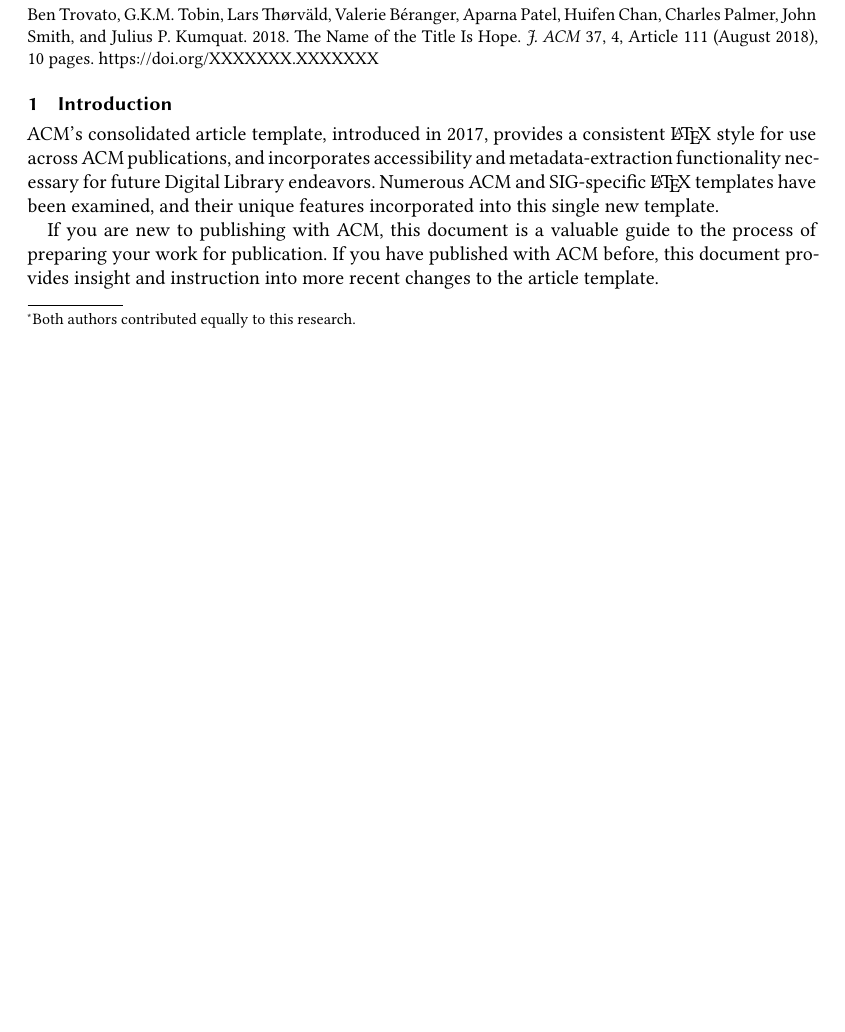
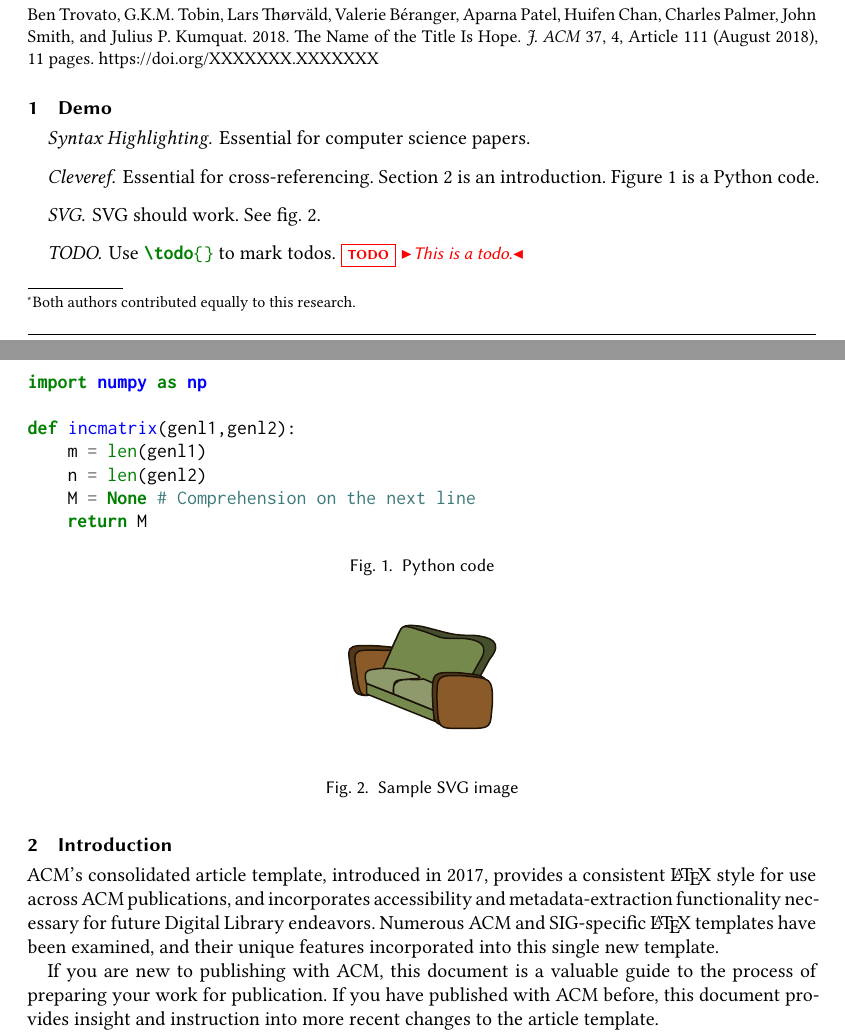
Before and after one commit to shumbo/latex-template, a LaTeX paper (main.tex): part of page 1 of 10 before the commit and two parts of pages 1 and 2 of 11 after it, the two joined at a grey line, cut so that both start at the same text, the shorter picture padded with empty space. Compiled offline with XeLaTeX.

Commit message:
Minted (#2)
* use minted

* fix texlive version

* 2023

* some other packages

* more things

* inkscape

```diff
--- a/main.tex
+++ b/main.tex
@@ -257,7 +271,41 @@
 %% information and builds the first part of the formatted document.
 \maketitle
 
+\section{Demo}
+
+\paragraph{Syntax Highlighting} Essential for computer science papers.
+
+\begin{figure}
+    \begin{minted}{python}
+import numpy as np
+
+def incmatrix(genl1,genl2):
+    m = len(genl1)
+    n = len(genl2)
+    M = None # Comprehension on the next line
+    return M
+    \end{minted}
+    \Description[Sample Python code]{Sample Python code with a function.}
+    \caption{Python code}
+    \label{fig:python}
+\end{figure}
+
+\paragraph{Cleveref} Essential for cross-referencing. \Cref{sec:intro} is an introduction. \Cref{fig:python} is a Python code.
+
+\paragraph{SVG} SVG should work. See \cref{fig:svg-sample}.
+
+\begin{figure}
+    \centering
+    \includesvg{figures/couch.svg}
+    \caption{Sample SVG image}
+    \Description[Sample SVG image]{Sample SVG image with a green couch.}
+    \label{fig:svg-sample}
+\end{figure}
+
+\paragraph{TODO} Use \mintinline{latex}{\todo{}} to mark todos. \todo{This is a todo.}
+
 \section{Introduction}
+\label{sec:intro}
 ACM's consolidated article template, introduced in 2017, provides a
 consistent \LaTeX\ style for use across ACM publications, and
 incorporates accessibility and metadata-extraction functionality
```
Also changed, not shown: .github/workflows/latex.yml (+2 -0 lines), figures/couch.svg (added), main.tex (14 more changed lines).
